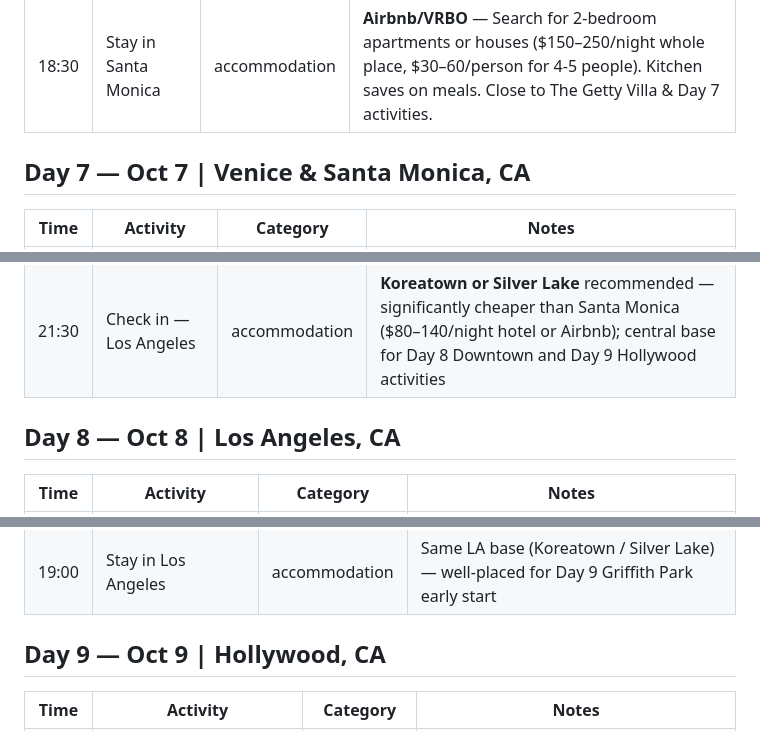
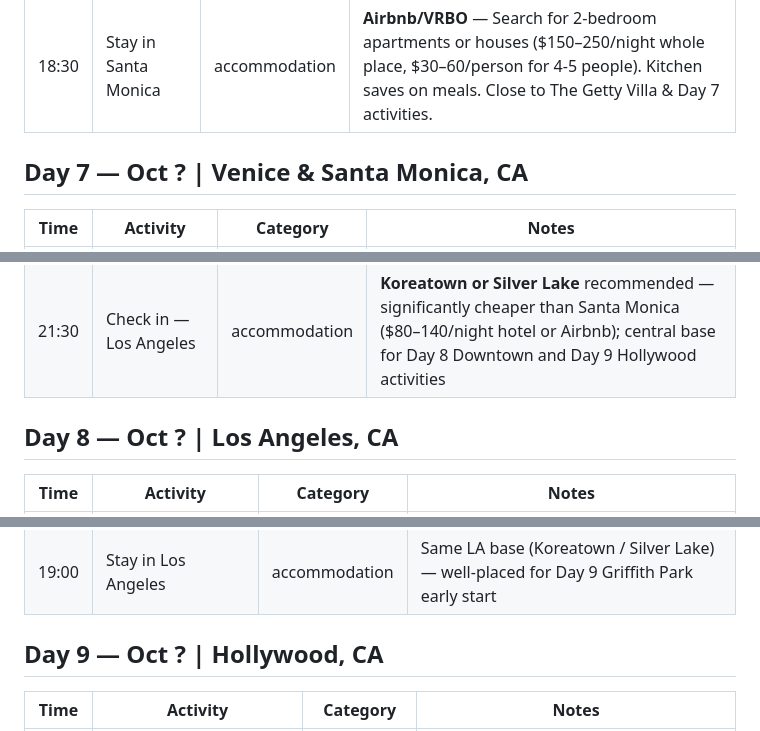
Before and after one commit to paperfish-blob/west-coast-trip, a Markdown page: itinerary.md, 3 parts joined by grey strips. Drawn GitHub-style.

```diff
--- a/itinerary.md
+++ b/itinerary.md
@@ -84,7 +84,7 @@
 | 17:30 | Drive to Santa Monica     | travel      | Head south from Malibu on PCH toward Santa Monica — ~1 hr depending on traffic |
 | 18:30 | Stay in Santa Monica      | accommodation | **Airbnb/VRBO** — Search for 2-bedroom apartments or houses ($150–250/night whole place, $30–60/person for 4-5 people). Kitchen saves on meals. Close to The Getty Villa & Day 7 activities. |
 
-## Day 7 — Oct 7 | Venice & Santa Monica, CA
+## Day 7 — Oct ? | Venice & Santa Monica, CA
 | Time  | Activity                  | Category    | Notes                                                        |
 |-------|---------------------------|-------------|--------------------------------------------------------------|
 | 09:30 | Drive to Getty Villa      | travel      | From Santa Monica to Pacific Palisades — ~15-20 min depending on traffic |
@@ -96,7 +96,7 @@
 | 20:00 | Dinner                    | food        | Santa Monica or Venice — plenty of options nearby            |
 | 21:30 | Check in — Los Angeles    | accommodation | **Koreatown or Silver Lake** recommended — significantly cheaper than Santa Monica ($80–140/night hotel or Airbnb); central base for Day 8 Downtown and Day 9 Hollywood activities |
 
-## Day 8 — Oct 8 | Los Angeles, CA
+## Day 8 — Oct ? | Los Angeles, CA
 | Time  | Activity                             | Category    | Notes                                                  |
 |-------|--------------------------------------|-------------|--------------------------------------------------------|
 | 09:00 | Walt Disney Concert Hall             | sightseeing | Iconic stainless steel exterior; free self-guided audio tour available |
@@ -108,7 +108,7 @@
 | 17:30 | Arts District                        | sightseeing | Street art, galleries, independent coffee shops        |
 | 19:00 | Stay in Los Angeles                  | accommodation | Same LA base (Koreatown / Silver Lake) — well-placed for Day 9 Griffith Park early start |
 
-## Day 9 — Oct 9 | Hollywood, CA
+## Day 9 — Oct ? | Hollywood, CA
 | Time  | Activity                              | Category      | Notes                                                         |
 |-------|---------------------------------------|---------------|---------------------------------------------------------------|
 | 07:30 | Griffith Park Trails — short hike     | sightseeing   | Go early before the heat; Fern Dell or East Observatory Trail are good short options |
```
Also changed, not shown: other parts of itinerary.md (+13 -13 lines).
